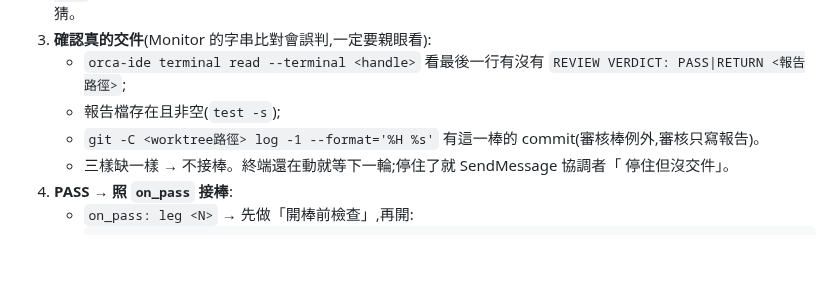
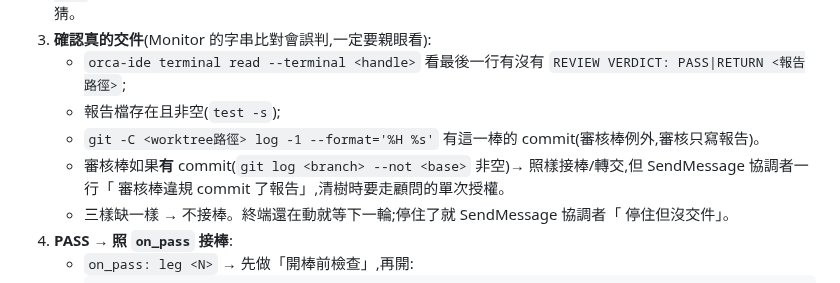
Before and after one commit to pollux0971/dev-loop-mcp, a Markdown page: .orca-brief/roles/wiring.md, the part around the change. GitHub-like rendering; blank space fills up the shorter version.

```diff
--- a/.orca-brief/roles/wiring.md
+++ b/.orca-brief/roles/wiring.md
@@ -20,6 +20,7 @@
    - `orca-ide terminal read --terminal <handle>` 看最後一行有沒有 `REVIEW VERDICT: PASS|RETURN <報告路徑>`;
    - 報告檔存在且非空(`test -s`);
    - `git -C <worktree路徑> log -1 --format='%H %s'` 有這一棒的 commit(審核棒例外,審核只寫報告)。
+   - 審核棒如果**有** commit(`git log <branch> --not <base>` 非空)→ 照樣接棒/轉交,但 SendMessage 協調者一行「<worktree> 審核棒違規 commit 了報告」,清樹時要走顧問的單次授權。
    - 三樣缺一樣 → 不接棒。終端還在動就等下一輪;停住了就 SendMessage 協調者「<worktree> 停住但沒交件」。
 4. **PASS → 照 `on_pass` 接棒**:
    - `on_pass: leg <N>` → 先做「開棒前檢查」,再開:
```
Also changed, not shown: .orca-brief/roles/README.md (+1 -1 lines), .orca-brief/roles/coordinator.md (+2 -2 lines).
